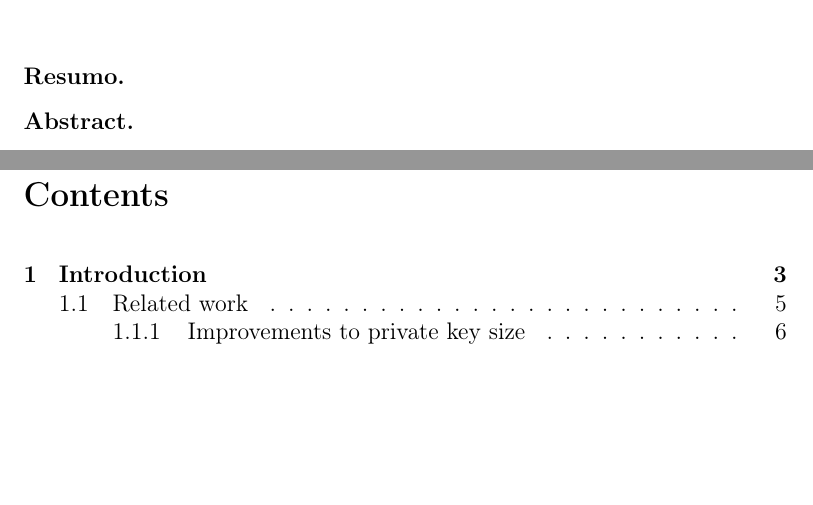
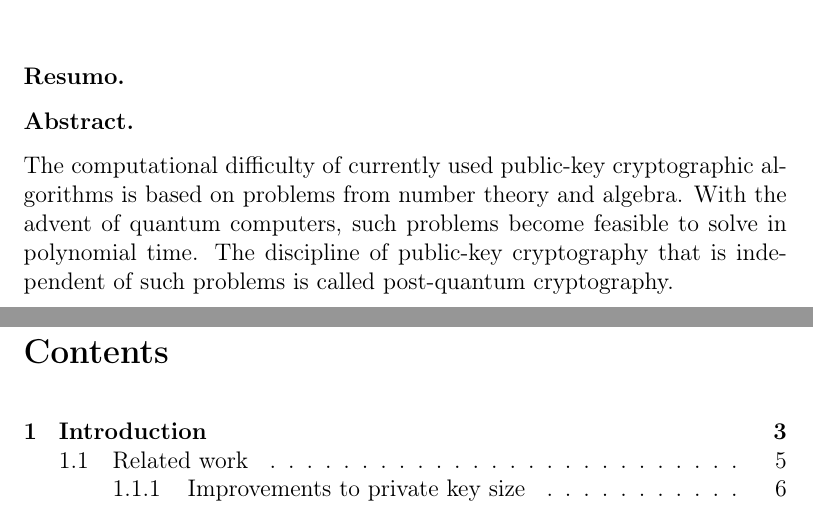
Before and after one commit to zambonin/msc, a LaTeX thesis (main.tex): two parts of pages 1 and 2 of 72, joined at a grey line, cut so that both start at the same text, the shorter picture padded with empty space. Compiled offline with pdfLaTeX.

Commit message:
overleaf_to_git: update main.tex from r15620 to r15627

```diff
--- a/main.tex
+++ b/main.tex
@@ -36,7 +36,7 @@
 
 \subsubsection{Abstract.}
 
-
+The computational difficulty of currently used public-key cryptographic algorithms is based on problems from number theory and algebra. With the advent of quantum computers, such problems become feasible to solve in polynomial time. The discipline of public-key cryptography that is independent of such problems is called post-quantum cryptography.
 
 \newpage
 \tableofcontents*
```
